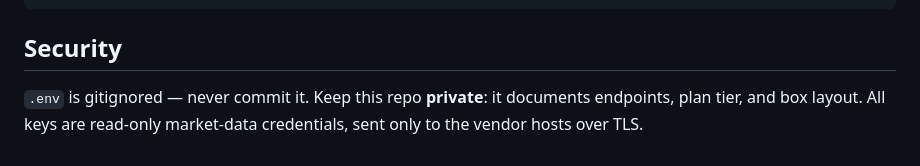
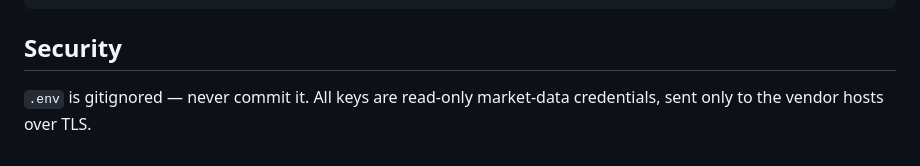
Before and after one commit to bradlasater/Crack-the-Sky, a Markdown page: README.md, the part around the change. GitHub-like rendering.

Commit message:
Drop stale 'keep this repo private' note from README (#30)
The repository is public now; the Security section only needs the
part that is still true.

Co-authored-by: Brad Lasater <brad@bradlasater.com>

```diff
--- a/README.md
+++ b/README.md
@@ -84,6 +84,5 @@ sed "s|/home/brad-lasater|$HOME|g" deploy/crontab | crontab -
 
 ## Security
 
-`.env` is gitignored — never commit it. Keep this repo **private**: it
-documents endpoints, plan tier, and box layout. All keys are read-only
+`.env` is gitignored — never commit it. All keys are read-only
 market-data credentials, sent only to the vendor hosts over TLS.
```
